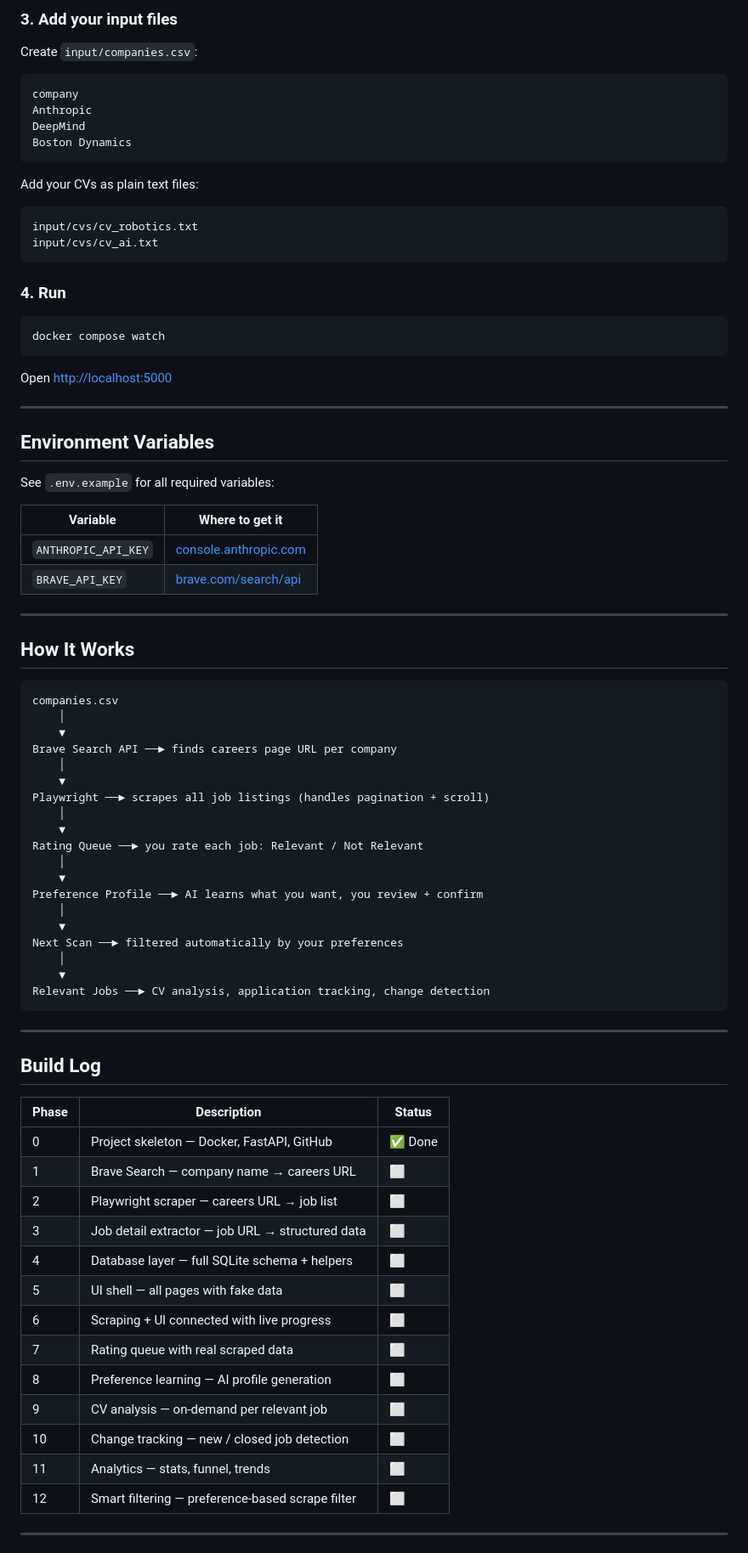
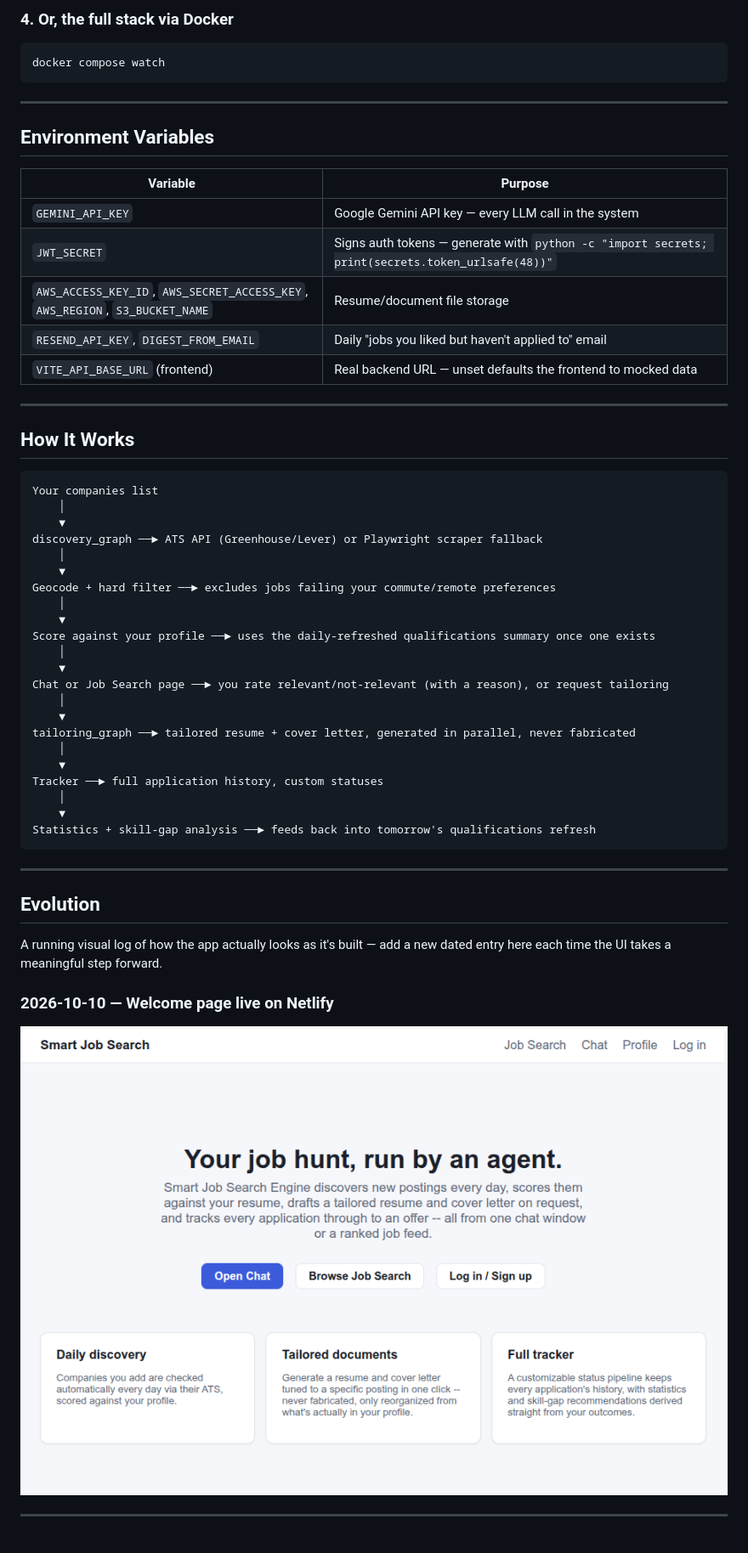
Before and after one commit to MariMachaidze/Smart-Job-Search-Engine, a Markdown page: README.md, the part around one of its changes. Shown at 85% size. GitHub-like rendering; pictures changed too: docs/screenshots/2026-10-10-welcome-page.png (added).

````diff
--- a/README.md
+++ b/README.md
@@ -113,82 +125,58 @@ Open `.env` and fill in your API keys:
 
-### 3. Add your input files
-Create `input/companies.csv`:
-```csv
-company
-Anthropic
-DeepMind
-Boston Dynamics
-```
-
-Add your CVs as plain text files:
-```
-input/cvs/cv_robotics.txt
-input/cvs/cv_ai.txt
-```
-
-### 4. Run
+### 4. Or, the full stack via Docker
 ```bash
 docker compose watch
 ```
-
-Open [http://localhost:5000](http://localhost:5000)
 
 ---
 
 ## Environment Variables
 
-See `.env.example` for all required variables:
-
-| Variable | Where to get it |
+| Variable | Purpose |
 |---|---|
-| `ANTHROPIC_API_KEY` | [console.anthropic.com](https://console.anthropic.com) |
-| `BRAVE_API_KEY` | [brave.com/search/api](https://brave.com/search/api) |
+| `GEMINI_API_KEY` | Google Gemini API key — every LLM call in the system |
+| `JWT_SECRET` | Signs auth tokens — generate with `python -c "import secrets; print(secrets.token_urlsafe(48))"` |
+| `AWS_ACCESS_KEY_ID`, `AWS_SECRET_ACCESS_KEY`, `AWS_REGION`, `S3_BUCKET_NAME` | Resume/document file storage |
+| `RESEND_API_KEY`, `DIGEST_FROM_EMAIL` | Daily "jobs you liked but haven't applied to" email |
+| `VITE_API_BASE_URL` (frontend) | Real backend URL — unset defaults the frontend to mocked data |
 
 ---
 
 ## How It Works
 
 ```
-companies.csv
+Your companies list
     │
     ▼
-Brave Search API ──► finds careers page URL per company
+discovery_graph ──► ATS API (Greenhouse/Lever) or Playwright scraper fallback
     │
     ▼
-Playwright ──► scrapes all job listings (handles pagination + scroll)
+Geocode + hard filter ──► excludes jobs failing your commute/remote preferences
     │
     ▼
-Rating Queue ──► you rate each job: Relevant / Not Relevant
+Score against your profile ──► uses the daily-refreshed qualifications summary once one exists
     │
     ▼
-Preference Profile ──► AI learns what you want, you review + confirm
+Chat or Job Search page ──► you rate relevant/not-relevant (with a reason), or request tailoring
     │
     ▼
-Next Scan ──► filtered automatically by your preferences
+tailoring_graph ──► tailored resume + cover letter, generated in parallel, never fabricated
     │
     ▼
-Relevant Jobs ──► CV analysis, application tracking, change detection
+Tracker ──► full application history, custom statuses
+    │
+    ▼
+Statistics + skill-gap analysis ──► feeds back into tomorrow's qualifications refresh
 ```
 
 ---
 
-## Build Log
+## Evolution
 
-| Phase | Description | Status |
-|---|---|---|
-| 0 | Project skeleton — Docker, FastAPI, GitHub | ✅ Done |
-| 1 | Brave Search — company name → careers URL | ⬜ |
-| 2 | Playwright scraper — careers URL → job list | ⬜ |
-| 3 | Job detail extractor — job URL → structured data | ⬜ |
-| 4 | Database layer — full SQLite schema + helpers | ⬜ |
-| 5 | UI shell — all pages with fake data | ⬜ |
-| 6 | Scraping + UI connected with live progress | ⬜ |
-| 7 | Rating queue with real scraped data | ⬜ |
-| 8 | Preference learning — AI profile generation | ⬜ |
-| 9 | CV analysis — on-demand per relevant job | ⬜ |
-| 10 | Change tracking — new / closed job detection | ⬜ |
-| 11 | Analytics — stats, funnel, trends | ⬜ |
-| 12 | Smart filtering — preference-based scrape filter | ⬜ |
+A running visual log of how the app actually looks as it's built — add a new dated entry here each time the UI takes a meaningful step forward.
+
+### 2026-10-10 — Welcome page live on Netlify
+![Welcome page, 2026-10-10](docs/screenshots/2026-10-10-welcome-page.png)
 
 ---
 
````
Also changed, not shown: other parts of README.md (+100 -71 lines), 6 other files.
